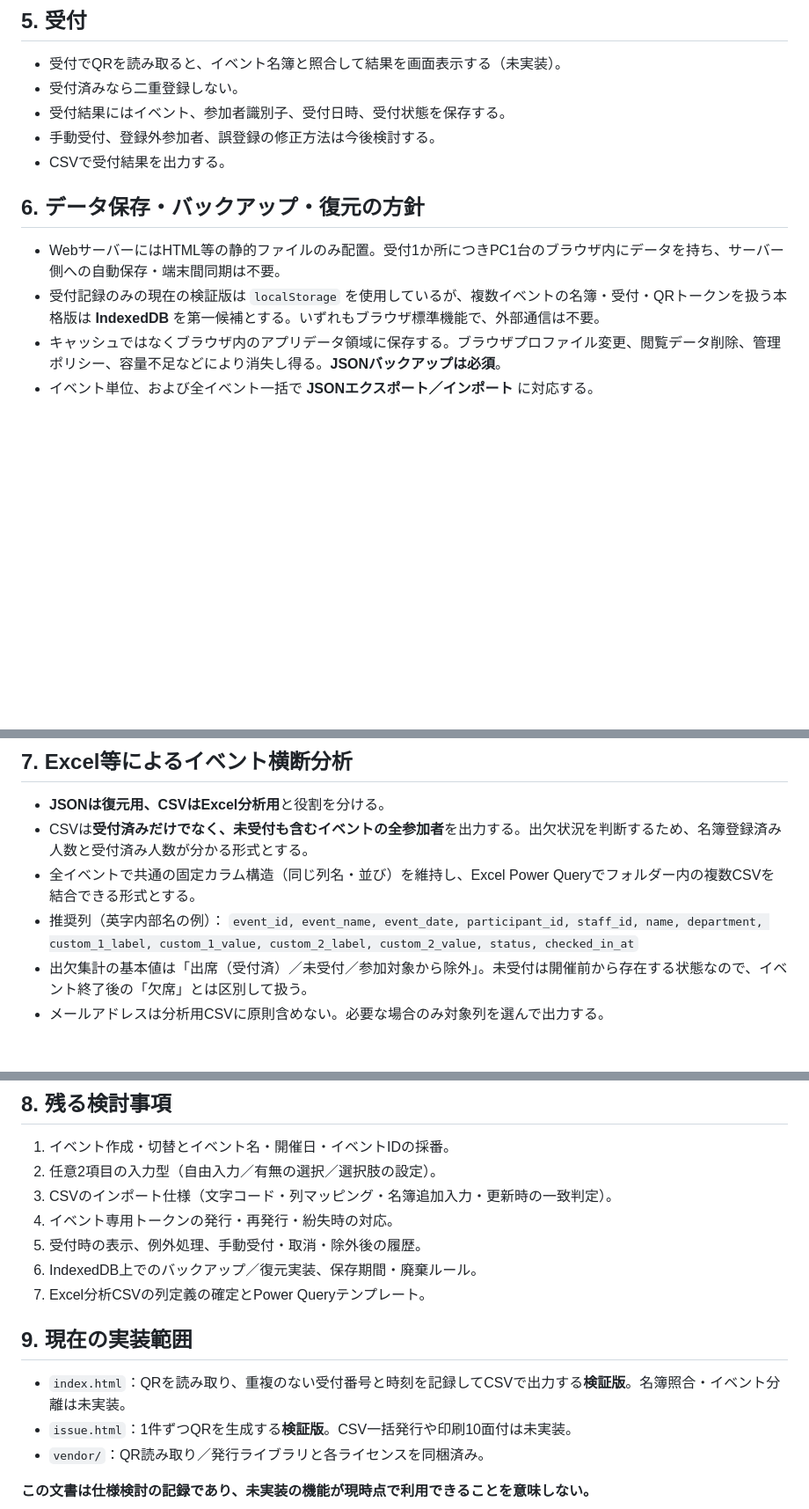
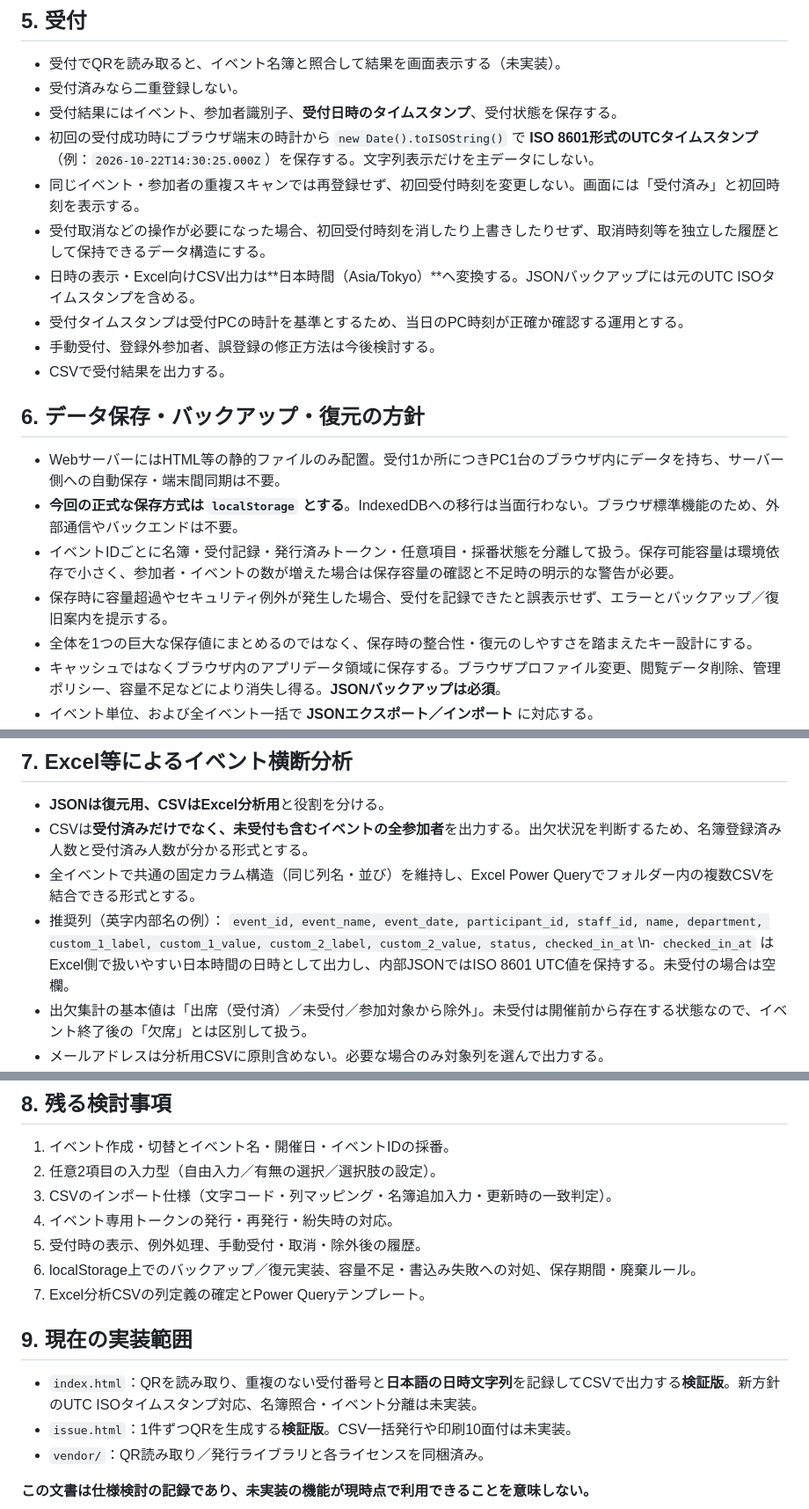
Before and after one commit to rmatsuoka-jpn/QRReceptionSystem, a Markdown page: docs/基本方針.md, 3 parts joined by grey strips. Shown at 88% size. GitHub-like rendering; blank space fills up the shorter version.

Commit message:
Use localStorage and define immutable ISO 8601 check-in timestamps

```diff
--- a/docs/基本方針.md
+++ b/docs/基本方針.md
@@ -74,14 +74,22 @@
 
 - 受付でQRを読み取ると、イベント名簿と照合して結果を画面表示する（未実装）。
 - 受付済みなら二重登録しない。
-- 受付結果にはイベント、参加者識別子、受付日時、受付状態を保存する。
+- 受付結果にはイベント、参加者識別子、**受付日時のタイムスタンプ**、受付状態を保存する。
+- 初回の受付成功時にブラウザ端末の時計から `new Date().toISOString()` で **ISO 8601形式のUTCタイムスタンプ**（例：`2026-10-22T14:30:25.000Z`）を保存する。文字列表示だけを主データにしない。
+- 同じイベント・参加者の重複スキャンでは再登録せず、初回受付時刻を変更しない。画面には「受付済み」と初回時刻を表示する。
+- 受付取消などの操作が必要になった場合、初回受付時刻を消したり上書きしたりせず、取消時刻等を独立した履歴として保持できるデータ構造にする。
+- 日時の表示・Excel向けCSV出力は**日本時間（Asia/Tokyo）**へ変換する。JSONバックアップには元のUTC ISOタイムスタンプを含める。
+- 受付タイムスタンプは受付PCの時計を基準とするため、当日のPC時刻が正確か確認する運用とする。
 - 手動受付、登録外参加者、誤登録の修正方法は今後検討する。
 - CSVで受付結果を出力する。
 
 ## 6. データ保存・バックアップ・復元の方針
 
 - WebサーバーにはHTML等の静的ファイルのみ配置。受付1か所につきPC1台のブラウザ内にデータを持ち、サーバー側への自動保存・端末間同期は不要。
-- 受付記録のみの現在の検証版は `localStorage` を使用しているが、複数イベントの名簿・受付・QRトークンを扱う本格版は **IndexedDB** を第一候補とする。いずれもブラウザ標準機能で、外部通信は不要。
+- **今回の正式な保存方式は `localStorage` とする**。IndexedDBへの移行は当面行わない。ブラウザ標準機能のため、外部通信やバックエンドは不要。
+- イベントIDごとに名簿・受付記録・発行済みトークン・任意項目・採番状態を分離して扱う。保存可能容量は環境依存で小さく、参加者・イベントの数が増えた場合は保存容量の確認と不足時の明示的な警告が必要。
+- 保存時に容量超過やセキュリティ例外が発生した場合、受付を記録できたと誤表示せず、エラーとバックアップ／復旧案内を提示する。
+- 全体を1つの巨大な保存値にまとめるのではなく、保存時の整合性・復元のしやすさを踏まえたキー設計にする。
 - キャッシュではなくブラウザ内のアプリデータ領域に保存する。ブラウザプロファイル変更、閲覧データ削除、管理ポリシー、容量不足などにより消失し得る。**JSONバックアップは必須**。
 - イベント単位、および全イベント一括で **JSONエクスポート／インポート** に対応する。
 - JSONには、スキーマバージョン・エクスポート日時・イベントID・イベント情報・任意項目定義・参加者名簿・ID採番管理値・発行済みQRのトークン・受付／除外状態・時刻など、再開に必要な情報を含める。
@@ -96,7 +104,7 @@
 - CSVは**受付済みだけでなく、未受付も含むイベントの全参加者**を出力する。出欠状況を判断するため、名簿登録済み人数と受付済み人数が分かる形式とする。
 - 全イベントで共通の固定カラム構造（同じ列名・並び）を維持し、Excel Power Queryでフォルダー内の複数CSVを結合できる形式とする。
 - 推奨列（英字内部名の例）：
-  `event_id, event_name, event_date, participant_id, staff_id, name, department, custom_1_label, custom_1_value, custom_2_label, custom_2_value, status, checked_in_at`
+  `event_id, event_name, event_date, participant_id, staff_id, name, department, custom_1_label, custom_1_value, custom_2_label, custom_2_value, status, checked_in_at`\n- `checked_in_at` はExcel側で扱いやすい日本時間の日時として出力し、内部JSONではISO 8601 UTC値を保持する。未受付の場合は空欄。
 - 出欠集計の基本値は「出席（受付済）／未受付／参加対象から除外」。未受付は開催前から存在する状態なので、イベント終了後の「欠席」とは区別して扱う。
 - メールアドレスは分析用CSVに原則含めない。必要な場合のみ対象列を選んで出力する。
 - **同じイベントを複数回エクスポートしたCSVの重複取込を防ぐ運用**を用意する（ファイル名にイベントID、日付等を含める／同一イベントの旧版を入れ替える）。行キーは `event_id + participant_id`。
@@ -110,12 +118,12 @@
 3. CSVのインポート仕様（文字コード・列マッピング・名簿追加入力・更新時の一致判定）。
 4. イベント専用トークンの発行・再発行・紛失時の対応。
 5. 受付時の表示、例外処理、手動受付・取消・除外後の履歴。
-6. IndexedDB上でのバックアップ／復元実装、保存期間・廃棄ルール。
+6. localStorage上でのバックアップ／復元実装、容量不足・書込み失敗への対処、保存期間・廃棄ルール。
 7. Excel分析CSVの列定義の確定とPower Queryテンプレート。
 
 ## 9. 現在の実装範囲
 
-- `index.html`：QRを読み取り、重複のない受付番号と時刻を記録してCSVで出力する**検証版**。名簿照合・イベント分離は未実装。
+- `index.html`：QRを読み取り、重複のない受付番号と**日本語の日時文字列**を記録してCSVで出力する**検証版**。新方針のUTC ISOタイムスタンプ対応、名簿照合・イベント分離は未実装。
 - `issue.html`：1件ずつQRを生成する**検証版**。CSV一括発行や印刷10面付は未実装。
 - `vendor/`：QR読み取り／発行ライブラリと各ライセンスを同梱済み。
 
```
